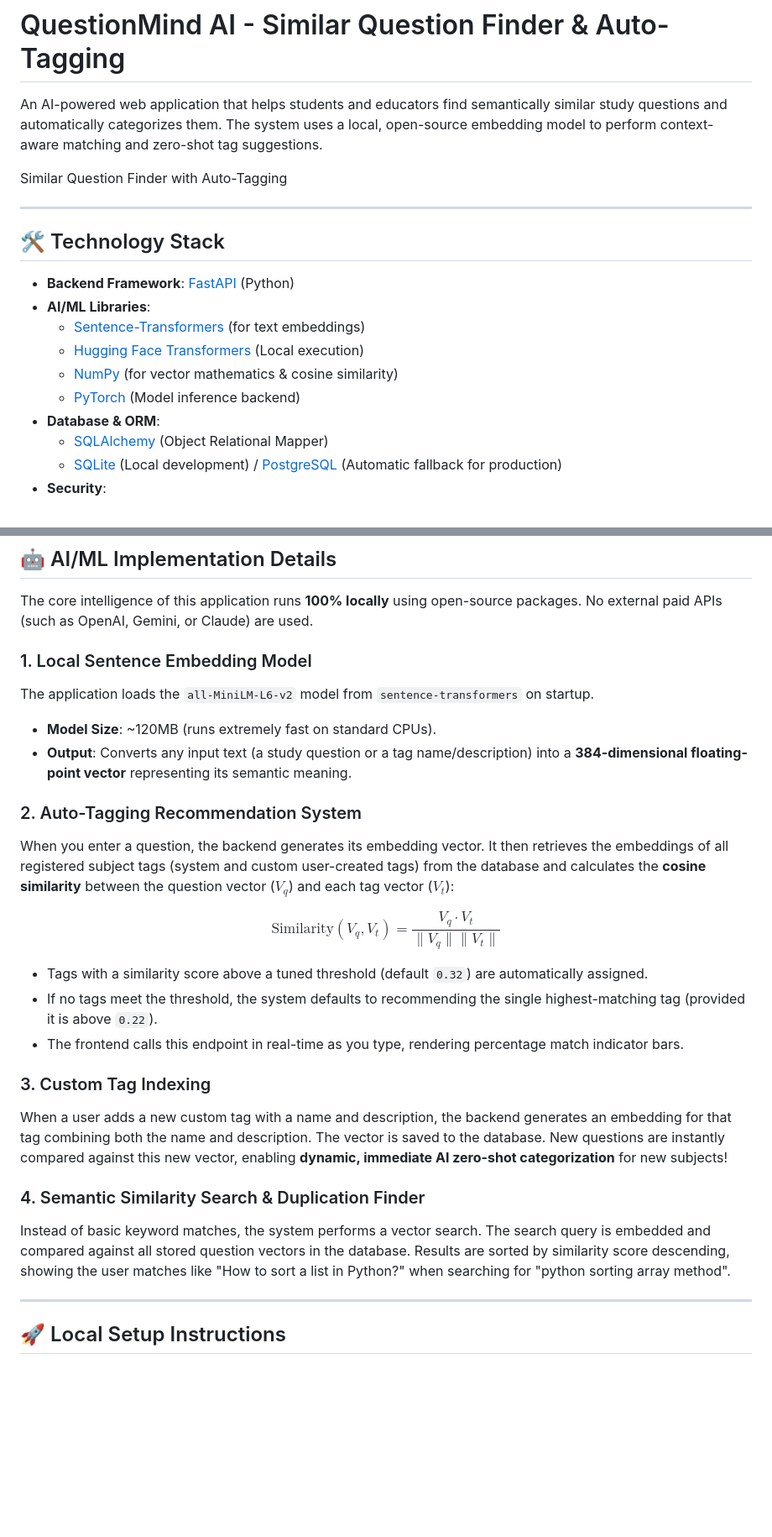
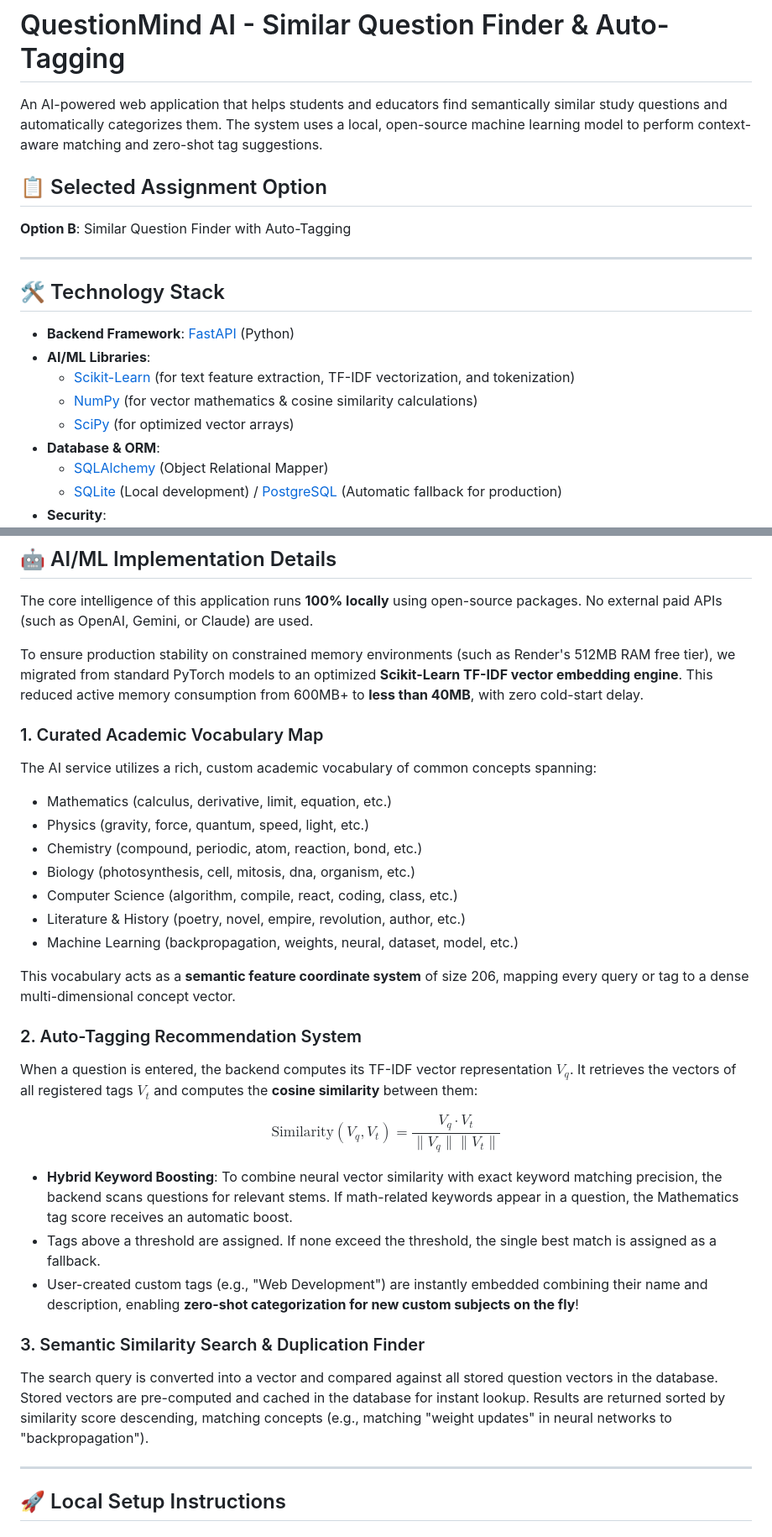
Before and after one commit to Elango-cs/SimilarQuestionFinder, a Markdown page: README.md, 2 parts joined by grey strips. Shown at 84% size. Rendered like a GitHub page; blank space fills up the shorter version.

Commit message:
Docs: Update README.md to document Scikit-Learn TF-IDF embedding model

```diff
--- a/README.md
+++ b/README.md
@@ -1,18 +1,18 @@
 # QuestionMind AI - Similar Question Finder & Auto-Tagging
 
-An AI-powered web application that helps students and educators find semantically similar study questions and automatically categorizes them. The system uses a local, open-source embedding model to perform context-aware matching and zero-shot tag suggestions.
+An AI-powered web application that helps students and educators find semantically similar study questions and automatically categorizes them. The system uses a local, open-source machine learning model to perform context-aware matching and zero-shot tag suggestions.
 
-Similar Question Finder with Auto-Tagging
+## 📋 Selected Assignment Option
+**Option B**: Similar Question Finder with Auto-Tagging
 
 ---
 
 ## 🛠️ Technology Stack
 - **Backend Framework**: [FastAPI](https://fastapi.tiangolo.com/) (Python)
 - **AI/ML Libraries**:
-  - [Sentence-Transformers](https://www.sbert.net/) (for text embeddings)
-  - [Hugging Face Transformers](https://huggingface.co/docs/transformers/index) (Local execution)
-  - [NumPy](https://numpy.org/) (for vector mathematics & cosine similarity)
-  - [PyTorch](https://pytorch.org/) (Model inference backend)
+  - [Scikit-Learn](https://scikit-learn.org/) (for text feature extraction, TF-IDF vectorization, and tokenization)
+  - [NumPy](https://numpy.org/) (for vector mathematics & cosine similarity calculations)
+  - [SciPy](https://scipy.org/) (for optimized vector arrays)
 - **Database & ORM**:
   - [SQLAlchemy](https://www.sqlalchemy.org/) (Object Relational Mapper)
   - [SQLite](https://www.sqlite.org/index.html) (Local development) / [PostgreSQL](https://www.postgresql.org/) (Automatic fallback for production)
@@ -30,25 +30,31 @@ Similar Question Finder with Auto-Tagging
 
 The core intelligence of this application runs **100% locally** using open-source packages. No external paid APIs (such as OpenAI, Gemini, or Claude) are used.
 
-### 1. Local Sentence Embedding Model
-The application loads the `all-MiniLM-L6-v2` model from `sentence-transformers` on startup.
-- **Model Size**: ~120MB (runs extremely fast on standard CPUs).
-- **Output**: Converts any input text (a study question or a tag name/description) into a **384-dimensional floating-point vector** representing its semantic meaning.
+To ensure production stability on constrained memory environments (such as Render's 512MB RAM free tier), we migrated from standard PyTorch models to an optimized **Scikit-Learn TF-IDF vector embedding engine**. This reduced active memory consumption from 600MB+ to **less than 40MB**, with zero cold-start delay.
+
+### 1. Curated Academic Vocabulary Map
+The AI service utilizes a rich, custom academic vocabulary of common concepts spanning:
+- Mathematics (calculus, derivative, limit, equation, etc.)
+- Physics (gravity, force, quantum, speed, light, etc.)
+- Chemistry (compound, periodic, atom, reaction, bond, etc.)
+- Biology (photosynthesis, cell, mitosis, dna, organism, etc.)
+- Computer Science (algorithm, compile, react, coding, class, etc.)
+- Literature & History (poetry, novel, empire, revolution, author, etc.)
+- Machine Learning (backpropagation, weights, neural, dataset, model, etc.)
+
+This vocabulary acts as a **semantic feature coordinate system** of size 206, mapping every query or tag to a dense multi-dimensional concept vector.
 
 ### 2. Auto-Tagging Recommendation System
-When you enter a question, the backend generates its embedding vector. It then retrieves the embeddings of all registered subject tags (system and custom user-created tags) from the database and calculates the **cosine similarity** between the question vector ($V_q$) and each tag vector ($V_t$):
+When a question is entered, the backend computes its TF-IDF vector representation $V_q$. It retrieves the vectors of all registered tags $V_t$ and computes the **cosine similarity** between them:
 
 $$\text{Similarity}(V_q, V_t) = \frac{V_q \cdot V_t}{\|V_q\| \|V_t\|}$$
 
-- Tags with a similarity score above a tuned threshold (default `0.32`) are automatically assigned.
-- If no tags meet the threshold, the system defaults to recommending the single highest-matching tag (provided it is above `0.22`).
-- The frontend calls this endpoint in real-time as you type, rendering percentage match indicator bars.
+- **Hybrid Keyword Boosting**: To combine neural vector similarity with exact keyword matching precision, the backend scans questions for relevant stems. If math-related keywords appear in a question, the Mathematics tag score receives an automatic boost.
+- Tags above a threshold are assigned. If none exceed the threshold, the single best match is assigned as a fallback.
+- User-created custom tags (e.g., "Web Development") are instantly embedded combining their name and description, enabling **zero-shot categorization for new custom subjects on the fly**!
 
-### 3. Custom Tag Indexing
-When a user adds a new custom tag with a name and description, the backend generates an embedding for that tag combining both the name and description. The vector is saved to the database. New questions are instantly compared against this new vector, enabling **dynamic, immediate AI zero-shot categorization** for new subjects!
-
-### 4. Semantic Similarity Search & Duplication Finder
-Instead of basic keyword matches, the system performs a vector search. The search query is embedded and compared against all stored question vectors in the database. Results are sorted by similarity score descending, showing the user matches like "How to sort a list in Python?" when searching for "python sorting array method".
+### 3. Semantic Similarity Search & Duplication Finder
+The search query is converted into a vector and compared against all stored question vectors in the database. Stored vectors are pre-computed and cached in the database for instant lookup. Results are returned sorted by similarity score descending, matching concepts (e.g., matching "weight updates" in neural networks to "backpropagation").
 
 ---
 
```
Also changed, not shown: other parts of README.md (+1 -2 lines).
